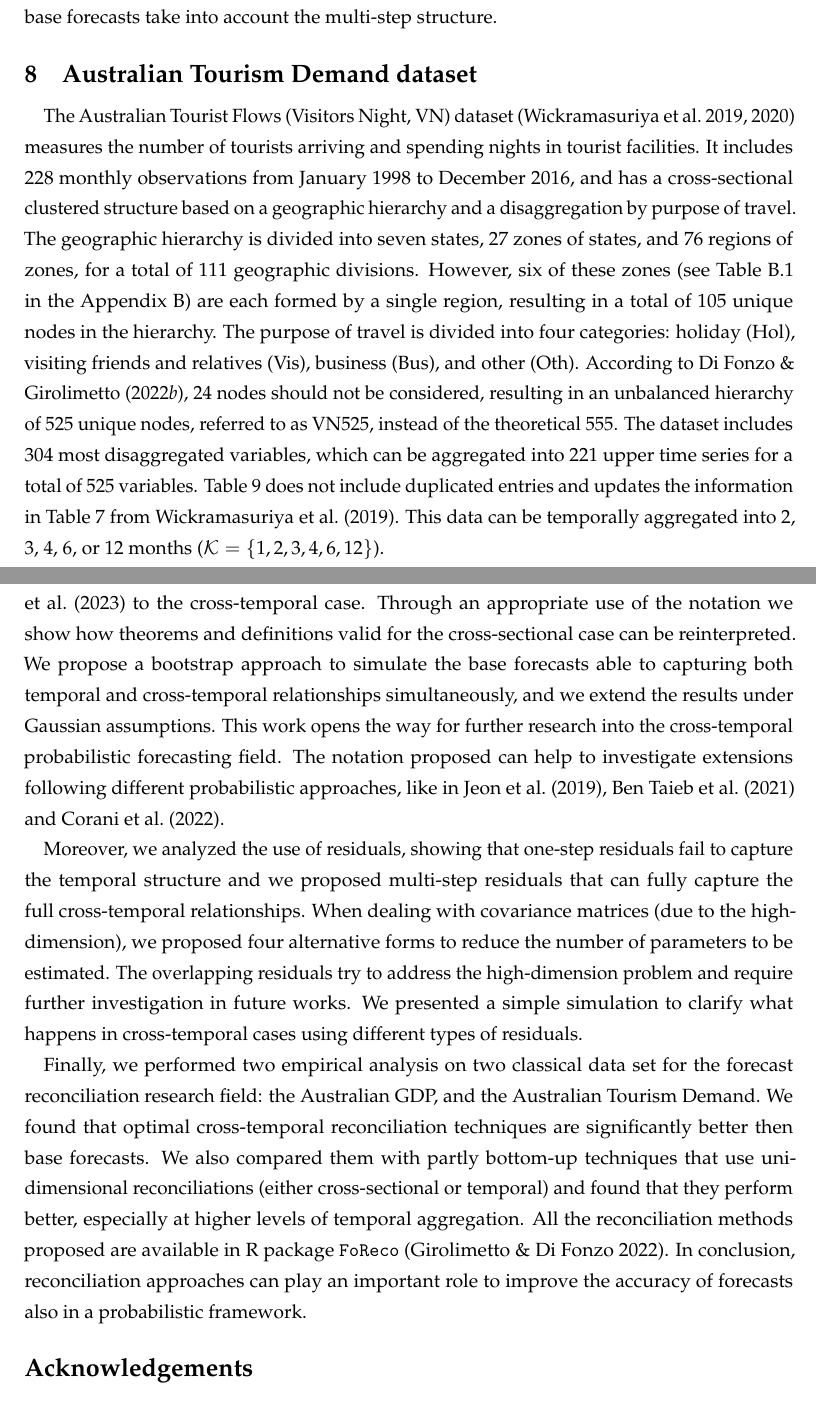
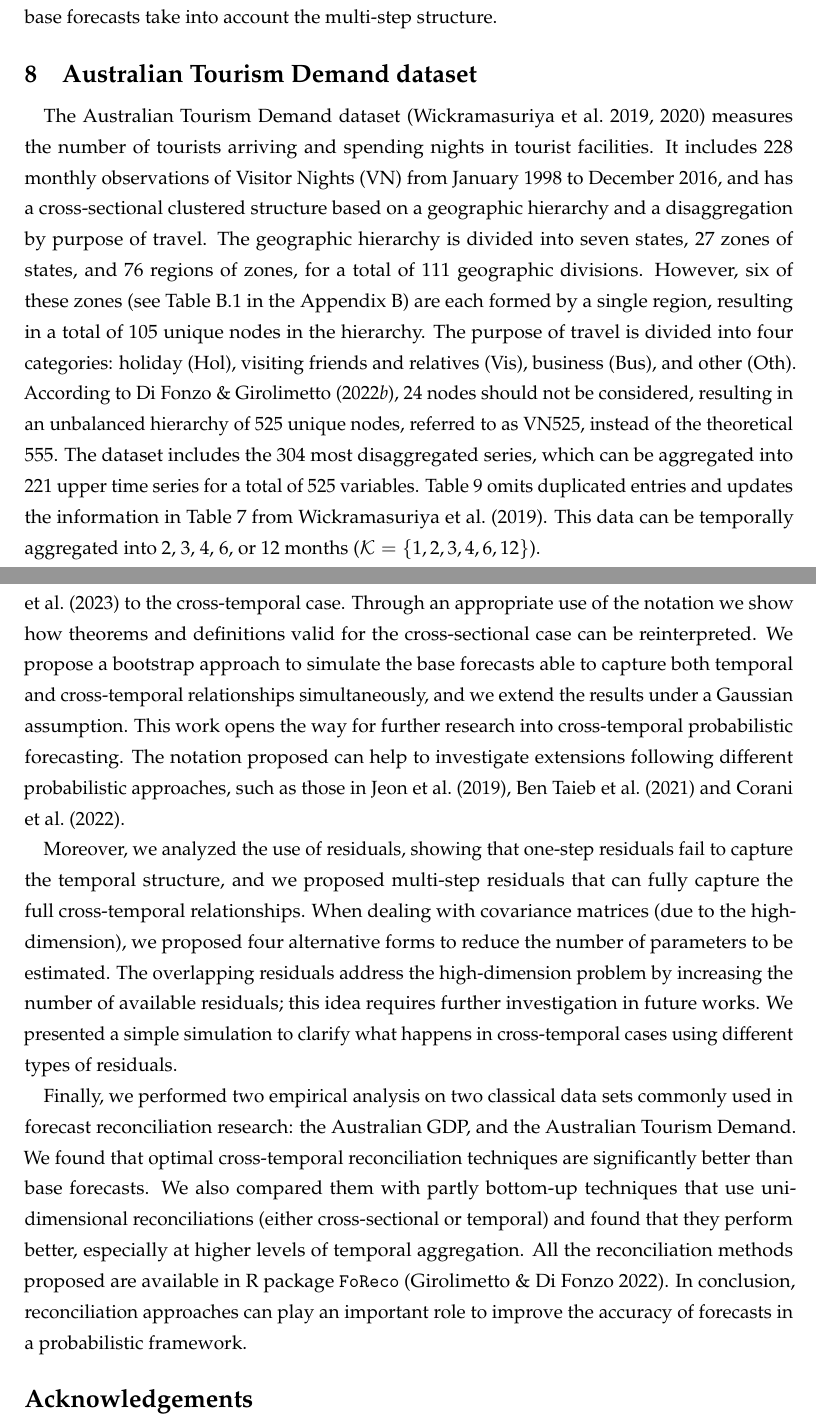
Before and after one commit to danigiro/ctprob, a LaTeX paper (paper/CTprob.tex): two parts of pages 35 and 42 of 48, joined at a grey line, cut so that both start at the same text. Compiled offline with pdfLaTeX.

Commit message:
Updates on remaining sections

```diff
--- a/paper/CTprob.tex
+++ b/paper/CTprob.tex
@@ -1102,7 +1102,7 @@ Overall, we found that using overlapping residuals almost always leads to a grea
 
 \section{Australian Tourism Demand dataset}\label{sec:vn525}
 
-The Australian Tourist Flows (Visitors Night, VN) dataset \citep{wickramasuriya2019, wickramasuriya2020} measures the number of tourists arriving and spending nights in tourist facilities. It includes 228 monthly observations from January 1998 to December 2016, and has a cross-sectional clustered structure based on a geographic hierarchy and a disaggregation by purpose of travel. The geographic hierarchy is divided into seven states, 27 zones of states, and 76 regions of zones, for a total of 111 geographic divisions. However, six of these zones (see \autoref{tab:australia} in the Appendix \ref{app:australia}) are each formed by a single region, resulting in a total of 105 unique nodes in the hierarchy. The purpose of travel is divided into four categories: holiday (Hol), visiting friends and relatives (Vis), business (Bus), and other (Oth). According to \cite{difonzo2022a}, 24 nodes should not be considered, resulting in an unbalanced hierarchy of 525 unique nodes, referred to as VN525, instead of the theoretical 555. The dataset includes 304 most disaggregated variables, which can be aggregated into 221 upper time series for a total of 525 variables. \autoref{tab:nseries}  does not include duplicated entries and updates the information in Table 7 from \cite{wickramasuriya2019}. This data can be temporally aggregated into 2, 3, 4, 6, or 12 months ($\mathcal{K} = \{1,2,3,4,6,12\}$).
+The Australian Tourism Demand dataset \citep{wickramasuriya2019, wickramasuriya2020} measures the number of tourists arriving and spending nights in tourist facilities. It includes 228 monthly observations of Visitor Nights (VN) from January 1998 to December 2016, and has a cross-sectional clustered structure based on a geographic hierarchy and a disaggregation by purpose of travel. The geographic hierarchy is divided into seven states, 27 zones of states, and 76 regions of zones, for a total of 111 geographic divisions. However, six of these zones (see \autoref{tab:australia} in the Appendix \ref{app:australia}) are each formed by a single region, resulting in a total of 105 unique nodes in the hierarchy. The purpose of travel is divided into four categories: holiday (Hol), visiting friends and relatives (Vis), business (Bus), and other (Oth). According to \cite{difonzo2022a}, 24 nodes should not be considered, resulting in an unbalanced hierarchy of 525 unique nodes, referred to as VN525, instead of the theoretical 555. The dataset includes the 304 most disaggregated series, which can be aggregated into 221 upper time series for a total of 525 variables. \autoref{tab:nseries} omits duplicated entries and updates the information in Table 7 from \cite{wickramasuriya2019}. This data can be temporally aggregated into 2, 3, 4, 6, or 12 months ($\mathcal{K} = \{1,2,3,4,6,12\}$).
 
 \begin{table}[tbp]
 	\spacingset{1.1}
@@ -1194,11 +1194,11 @@ Figures \ref{fig:vnmcb_ctjb} and \ref{fig:vnmcb_h} show the MCB using the CRPS f
 
 \section{Conclusion}\label{sec:conclusion}
 
-In this paper, we extend the probabilistic reconciliation results proposed by \cite{panagiotelis2023} to the cross-temporal case. Through an appropriate use of the notation we show how theorems and definitions valid for the cross-sectional case can be reinterpreted. We propose a bootstrap approach to simulate the base forecasts able to capturing both temporal and cross-temporal relationships simultaneously, and we extend the results under Gaussian assumptions. This work opens the way for further research into the cross-temporal probabilistic forecasting field. The notation proposed can help to investigate extensions following different probabilistic approaches, like in \cite{jeon2019}, \cite{bentaieb2021} and \cite{corani2022}.
+In this paper, we extend the probabilistic reconciliation results proposed by \cite{panagiotelis2023} to the cross-temporal case. Through an appropriate use of the notation we show how theorems and definitions valid for the cross-sectional case can be reinterpreted. We propose a bootstrap approach to simulate the base forecasts able to capture both temporal and cross-temporal relationships simultaneously, and we extend the results under a Gaussian assumption. This work opens the way for further research into  cross-temporal probabilistic forecasting. The notation proposed can help to investigate extensions following different probabilistic approaches, such as those in \cite{jeon2019}, \cite{bentaieb2021} and \cite{corani2022}.
 
-Moreover, we analyzed the use of residuals, showing that one-step residuals fail to capture the temporal structure and we proposed multi-step residuals that can fully capture the full cross-temporal relationships. When dealing with covariance matrices (due to the high-dimension), we proposed four alternative forms to reduce the number of parameters to be estimated. The overlapping residuals try to address the high-dimension problem and require further investigation in future works. We presented a simple simulation to clarify what happens in cross-temporal cases using different types of residuals.% from both an empirical and theoretical perspective.
+Moreover, we analyzed the use of residuals, showing that one-step residuals fail to capture the temporal structure, and we proposed multi-step residuals that can fully capture the full cross-temporal relationships. When dealing with covariance matrices (due to the high-dimension), we proposed four alternative forms to reduce the number of parameters to be estimated. The overlapping residuals address the high-dimension problem by increasing the number of available residuals; this idea requires further investigation in future works. We presented a simple simulation to clarify what happens in cross-temporal cases using different types of residuals.% from both an empirical and theoretical perspective.
 
-Finally, we performed two empirical analysis on two classical data set for the forecast reconciliation research field: the Australian GDP, and the Australian Tourism Demand. We found that optimal cross-temporal reconciliation techniques are significantly better then base forecasts. We also compared them with partly bottom-up techniques that use uni-dimensional reconciliations (either cross-sectional or temporal) and found that they perform better, especially at higher levels of temporal aggregation. All the reconciliation methods proposed are available in R package \texttt{FoReco} \citep{girolimetto2022}. In conclusion, reconciliation approaches can play an important role to improve the accuracy of forecasts also in a probabilistic framework.
+Finally, we performed two empirical analysis on two classical data sets commonly used in forecast reconciliation research: the Australian GDP, and the Australian Tourism Demand. We found that optimal cross-temporal reconciliation techniques are significantly better than base forecasts. We also compared them with partly bottom-up techniques that use uni-dimensional reconciliations (either cross-sectional or temporal) and found that they perform better, especially at higher levels of temporal aggregation. All the reconciliation methods proposed are available in R package \texttt{FoReco} \citep{girolimetto2022}. In conclusion, reconciliation approaches can play an important role to improve the accuracy of forecasts in a probabilistic framework.
 
 \phantomsection\addcontentsline{toc}{section}{Acknowledgements}
 \section*{Acknowledgements}
```
Also changed, not shown: paper/CTprob.pdf, paper/CTprob.tex (2 more changed lines).
